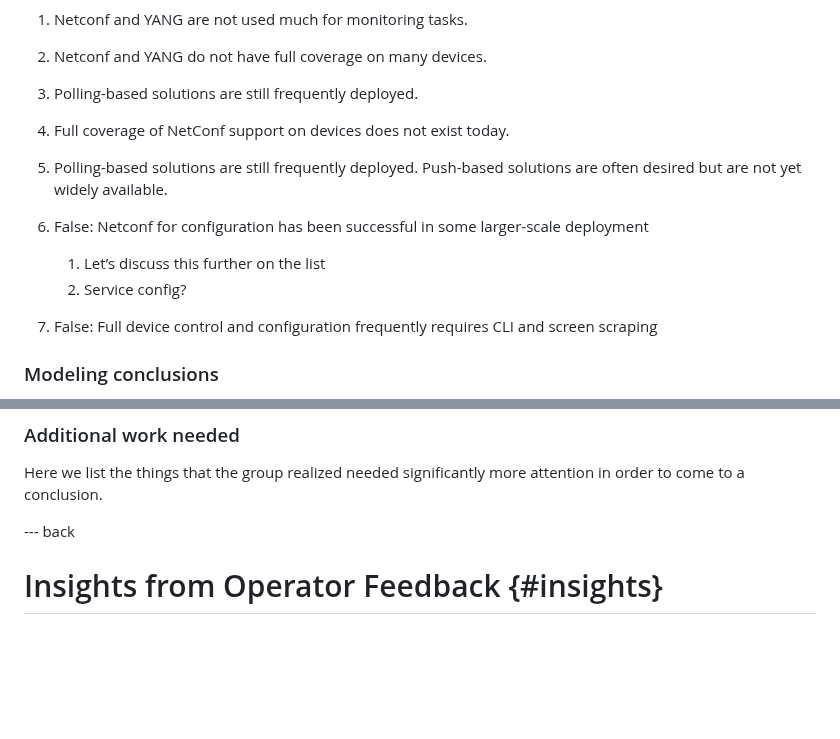
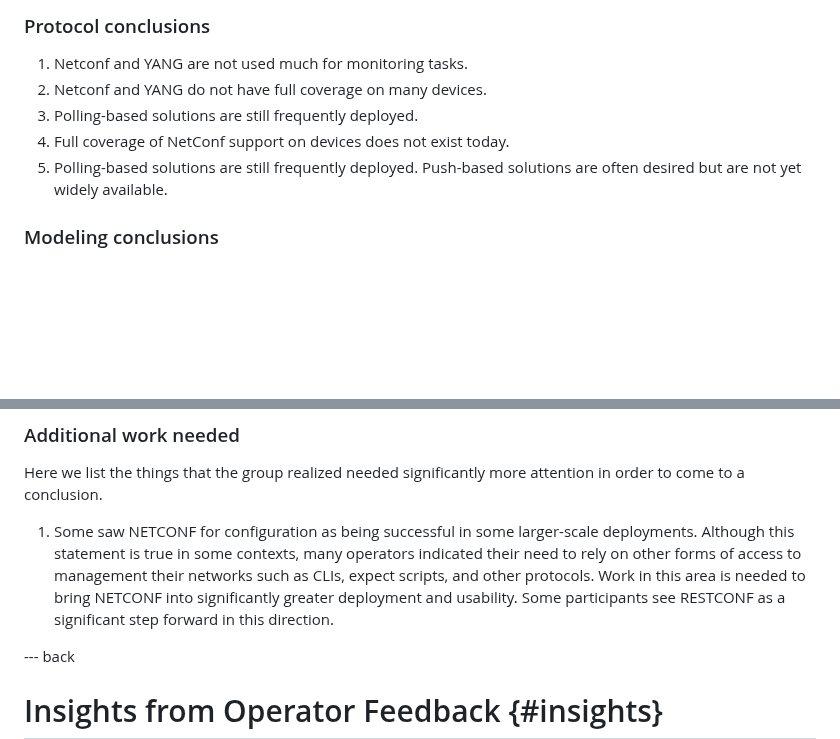
Before and after one commit to intarchboard/draft-iab-nemops-workshop-report, a Markdown page: draft-iab-nemops-workshop-report.md, 2 parts joined by grey strips. GitHub-like rendering; blank space fills up the shorter version.

Commit message:
move some statements to future work

```diff
--- a/draft-iab-nemops-workshop-report.md
+++ b/draft-iab-nemops-workshop-report.md
@@ -488,11 +488,6 @@ These takeaways try to document the general thinking of the participants with re
 1. Full coverage of NetConf support on devices does not exist today.
 1. Polling-based solutions are still frequently deployed.  Push-based solutions are often desired but are not yet widely available.
 
-1. False: Netconf for configuration has been successful in some larger-scale deployment
-    1. Let’s discuss this further on the list
-    1. Service config?
-1. False: Full device control and configuration frequently requires CLI and screen scraping
-
 ### Modeling conclusions
 
 1. Some YANG models can become too complex, though not as a fault of
@@ -534,6 +529,8 @@ These takeaways try to document the general thinking of the participants with re
 ### Additional work needed
 
 Here we list the things that the group realized needed significantly more attention in order to come to a conclusion.
+
+1. Some saw NETCONF for configuration as being successful in some larger-scale deployments.  Although this statement is true in some contexts, many operators indicated their need to rely on other forms of access to management their networks such as CLIs, expect scripts, and other protocols.  Work in this area is needed to bring NETCONF into significantly greater deployment and usability.  Some participants see RESTCONF as a significant step forward in this direction.
 
 --- back
 
```
